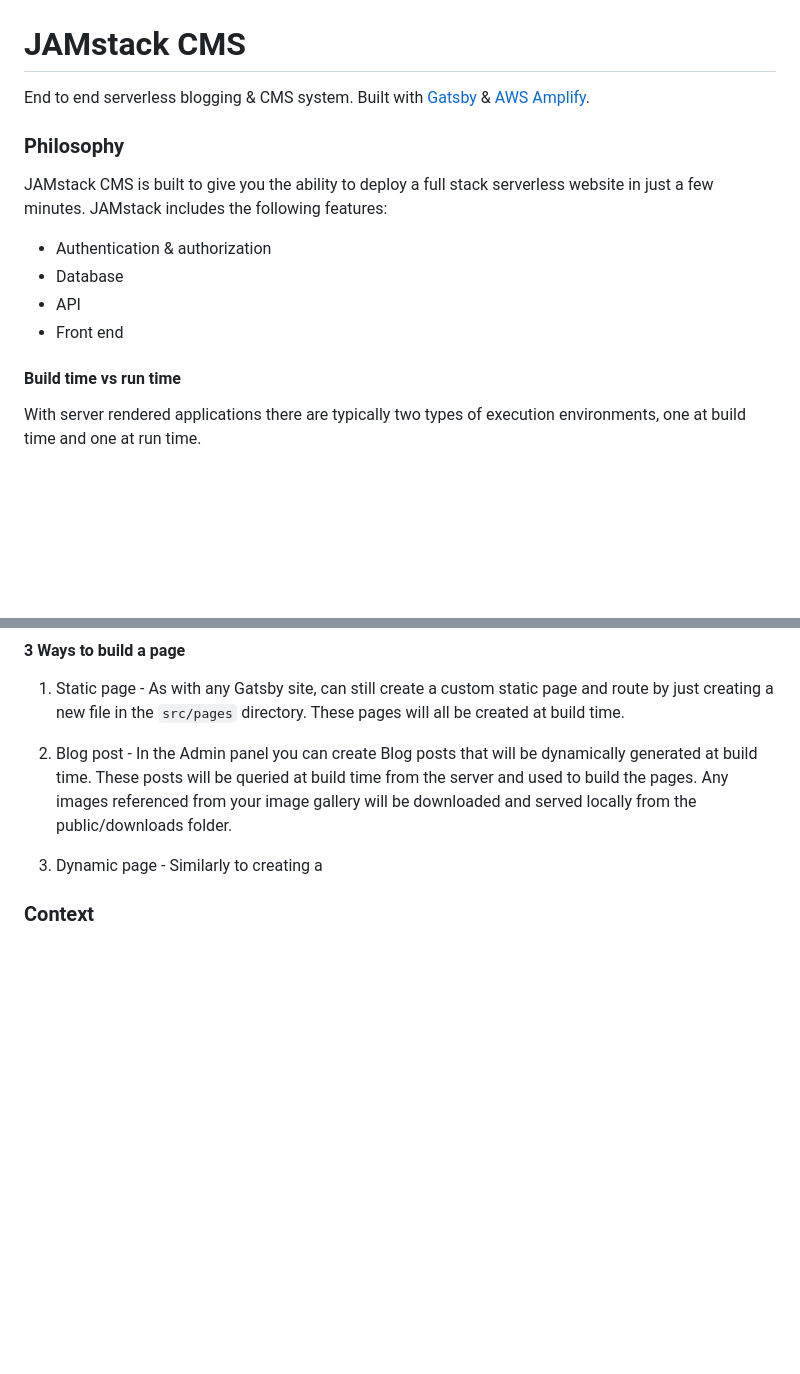
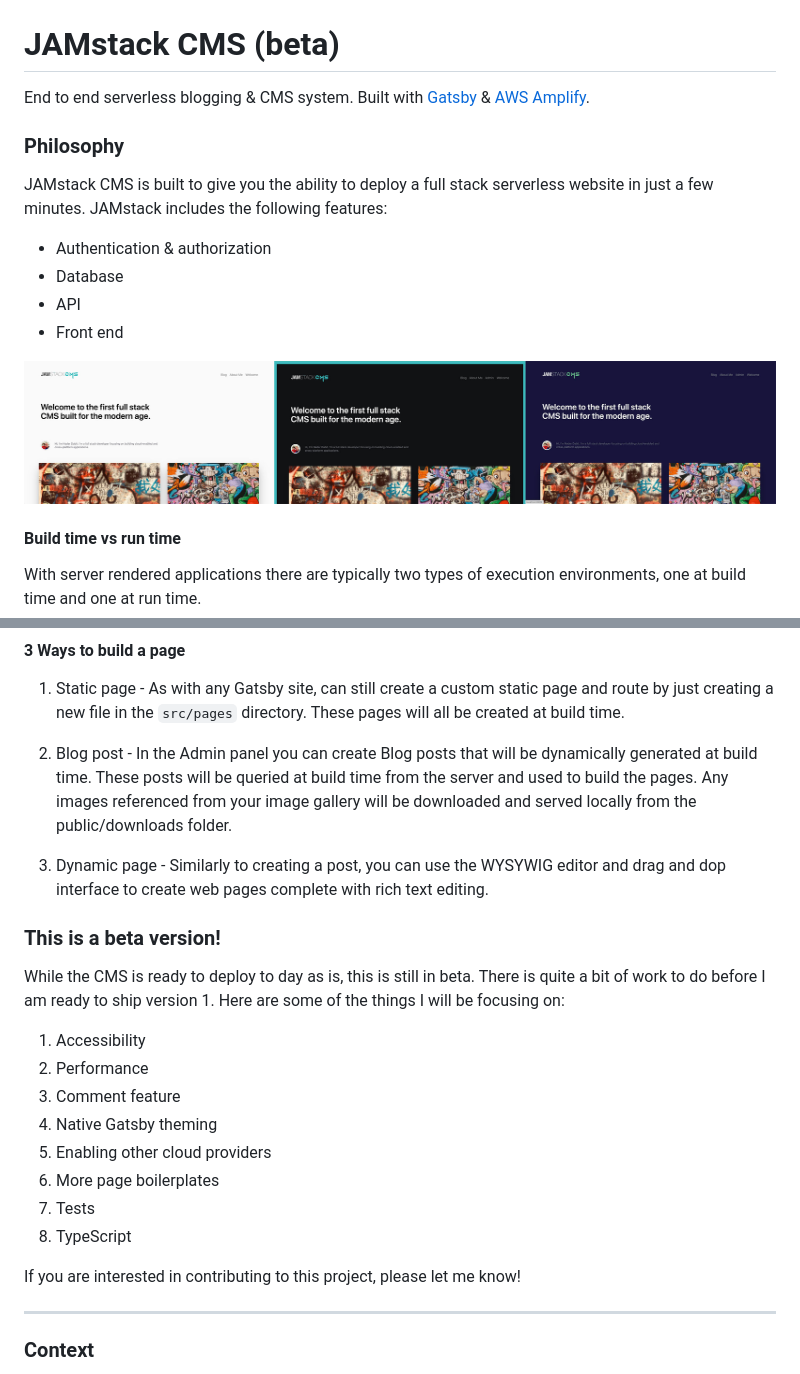
Before and after one commit to jamstack-cms/jamstack-cms, a Markdown page: README.md, 2 parts joined by grey strips. GitHub-like rendering; pictures changed too: screens.jpg (added); blank space fills up the shorter version.

Commit message:
updates to theme, various other updates

```diff
--- a/README.md
+++ b/README.md
@@ -1,6 +1,6 @@
 ![](jamstackcms.jpg)
 
-# JAMstack CMS
+# JAMstack CMS (beta)
 
 End to end serverless blogging & CMS system. Built with [Gatsby](https://www.gatsbyjs.org/) & [AWS Amplify](https://aws-amplify.github.io/).
 
@@ -12,6 +12,8 @@ JAMstack CMS is built to give you the ability to deploy a full stack serverless
 - Database
 - API
 - Front end
+
+![](screens.jpg)
 
 #### Build time vs run time
 
@@ -29,7 +31,25 @@ This way you have the opportunity to test out new posts and web pages before dep
 
 2. Blog post - In the Admin panel you can create Blog posts that will be dynamically generated at build time. These posts will be queried at build time from the server and used to build the pages. Any images referenced from your image gallery will be downloaded and served locally from the public/downloads folder.
 
-3. Dynamic page - Similarly to creating a
+3. Dynamic page - Similarly to creating a post, you can use the WYSYWIG editor and drag and dop interface to create web pages complete with rich text editing.
+
+
+### This is a beta version!
+
+While the CMS is ready to deploy to day as is, this is still in beta. There is quite a bit of work to do before I am ready to ship version 1. Here are some of the things I will be focusing on:
+
+1. Accessibility
+2. Performance
+3. Comment feature
+4. Native Gatsby theming
+5. Enabling other cloud providers
+6. More page boilerplates
+7. Tests
+8. TypeScript
+
+If you are interested in contributing to this project, please let me know!
+
+---
 
 ### Context
 
```
Also changed, not shown: src/images/logoReactive.png (added), 14 other files.
